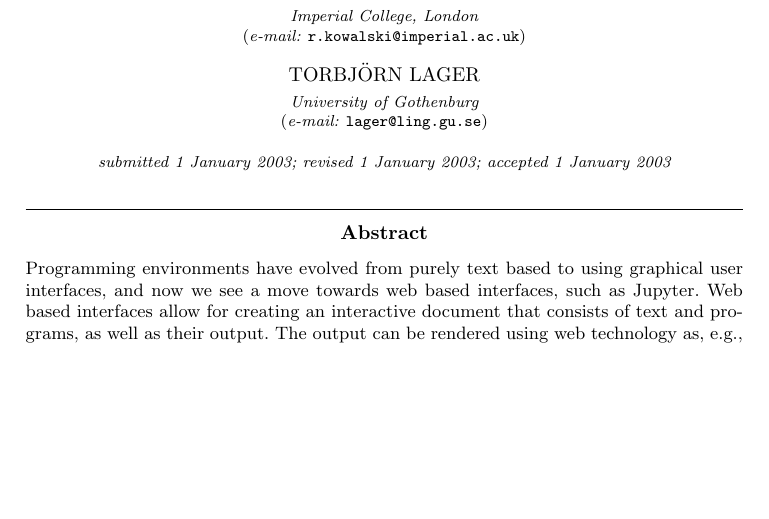
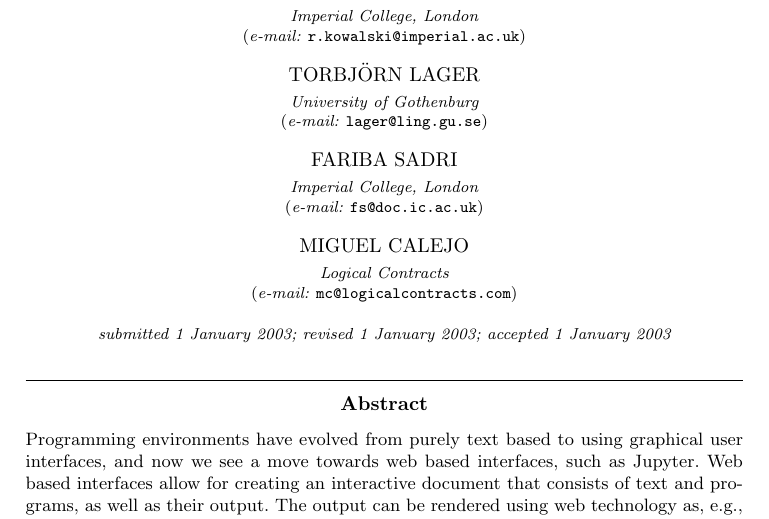
Before and after one commit to JanWielemaker/TPLP-swish, a LaTeX document (swish.tex): part of page 1 of 3, cut so that both start at the same text, the shorter picture padded with empty space. Compiled offline with pdfLaTeX; a LaTeX package or settings file that is missing is left out.

```diff
--- a/swish.tex
+++ b/swish.tex
@@ -44,6 +44,14 @@
 TORBJ\"ORN LAGER \\
 University of Gothenburg\\
 \email{lager@ling.gu.se}
+\and
+FARIBA SADRI \\
+Imperial College, London\\
+\email{fs@doc.ic.ac.uk}
+\and
+MIGUEL CALEJO \\
+Logical Contracts\\
+\email{mc@logicalcontracts.com}
 }
 
 \pagerange{\pageref{firstpage}--\pageref{lastpage}}
```
Also changed, not shown: figs/lps-2dworld.png (added), figs/lps-Life.png (added), figs/lps-SemanticError.png (added), figs/lps-editor.png (added), figs/lps-timeline.png (added), 1 other file.
